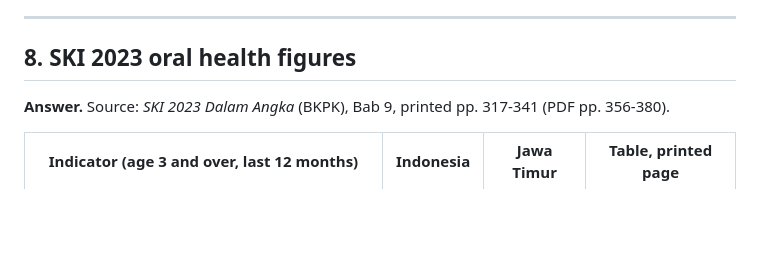
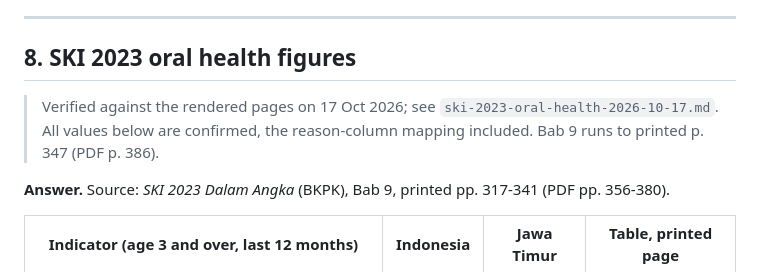
Before and after one commit to ahmadwaliradhi/findyourdent, a Markdown page: docs/research/facts-2026-10-16.md, the part around the change. Rendered like a GitHub page; blank space fills up the shorter version.

```diff
--- a/docs/research/facts-2026-10-16.md
+++ b/docs/research/facts-2026-10-16.md
@@ -133,6 +133,8 @@ Per-practitioner SIP data is publicly visible only through the SATUSEHAT SDMK pr
 
 ## 8. SKI 2023 oral health figures
 
+> Verified against the rendered pages on 17 Oct 2026; see `ski-2023-oral-health-2026-10-17.md`. All values below are confirmed, the reason-column mapping included. Bab 9 runs to printed p. 347 (PDF p. 386).
+
 **Answer.** Source: *SKI 2023 Dalam Angka* (BKPK), Bab 9, printed pp. 317-341 (PDF pp. 356-380).
 
 | Indicator (age 3 and over, last 12 months) | Indonesia | Jawa Timur | Table, printed page |
```
Also changed, not shown: docs/research/ski-2023-oral-health-2026-10-17.md (added, +56 -0 lines), docs/specs/01-guidance-and-emergency-escalation.md (+2 -2 lines).
